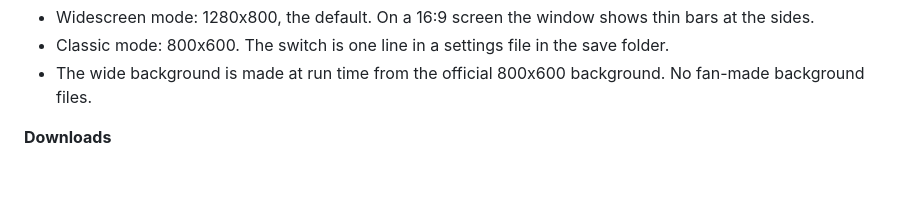
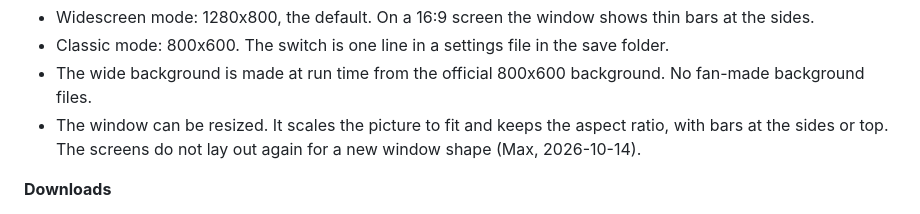
Before and after one commit to nunofaria007/cm0102-bosman-edition, a Markdown page: docs/specs/2026-10-14-re-signed-edition-release-spec.md, the part around the change. Drawn GitHub-style; blank space fills up the shorter version.

Commit message:
Record the window resize decision in the release spec
Co-Authored-By: Claude Opus 5.5 <noreply@anthropic.com>

```diff
--- a/docs/specs/2026-10-14-re-signed-edition-release-spec.md
+++ b/docs/specs/2026-10-14-re-signed-edition-release-spec.md
@@ -41,6 +41,7 @@ Settled in the grilling interview of 2026-10-14 (Q1 to Q45).
 - Widescreen mode: 1280x800, the default. On a 16:9 screen the window shows thin bars at the sides.
 - Classic mode: 800x600. The switch is one line in a settings file in the save folder.
 - The wide background is made at run time from the official 800x600 background. No fan-made background files.
+- The window can be resized. It scales the picture to fit and keeps the aspect ratio, with bars at the sides or top. The screens do not lay out again for a new window shape (Max, 2026-10-14).
 
 **Downloads**
 - Mac: one `.dmg` with a universal app (arm64 and x86_64). SDL2 inside the bundle. The clean files inside the bundle. Ad hoc signature. Saves in `~/Library/Application Support/cm0102`.
```
